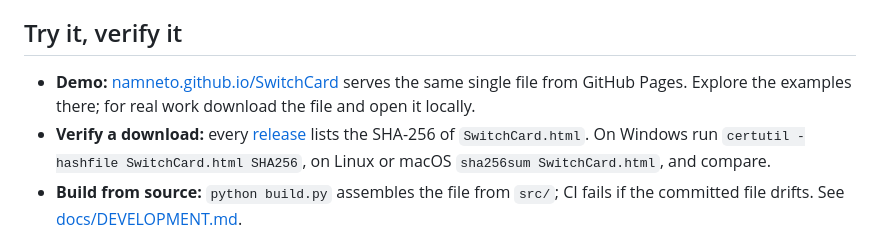
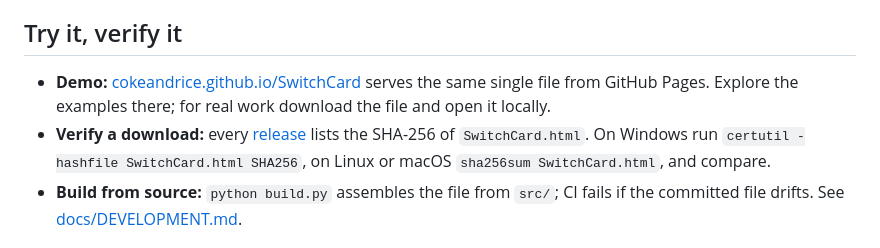
Before and after one commit to NamNeto/SwitchCard, a Markdown page: README.md, the part around one of its changes. Rendered like a GitHub page.

Commit message:
Update links for cokeandrice rename

```diff
--- a/README.md
+++ b/README.md
@@ -80,8 +80,8 @@ Details for each are in [docs/USER-GUIDE.md](docs/USER-GUIDE.md); the exact gate
 
 ## Try it, verify it
 
-- **Demo:** [namneto.github.io/SwitchCard](https://namneto.github.io/SwitchCard/) serves the same single file from GitHub Pages. Explore the examples there; for real work download the file and open it locally.
-- **Verify a download:** every [release](https://github.com/NamNeto/SwitchCard/releases) lists the SHA-256 of `SwitchCard.html`. On Windows run `certutil -hashfile SwitchCard.html SHA256`, on Linux or macOS `sha256sum SwitchCard.html`, and compare.
+- **Demo:** [cokeandrice.github.io/SwitchCard](https://cokeandrice.github.io/SwitchCard/) serves the same single file from GitHub Pages. Explore the examples there; for real work download the file and open it locally.
+- **Verify a download:** every [release](https://github.com/cokeandrice/SwitchCard/releases) lists the SHA-256 of `SwitchCard.html`. On Windows run `certutil -hashfile SwitchCard.html SHA256`, on Linux or macOS `sha256sum SwitchCard.html`, and compare.
 - **Build from source:** `python build.py` assembles the file from `src/`; CI fails if the committed file drifts. See [docs/DEVELOPMENT.md](docs/DEVELOPMENT.md).
 
 ## Related tools
```
Also changed, not shown: other parts of README.md (+3 -3 lines).
